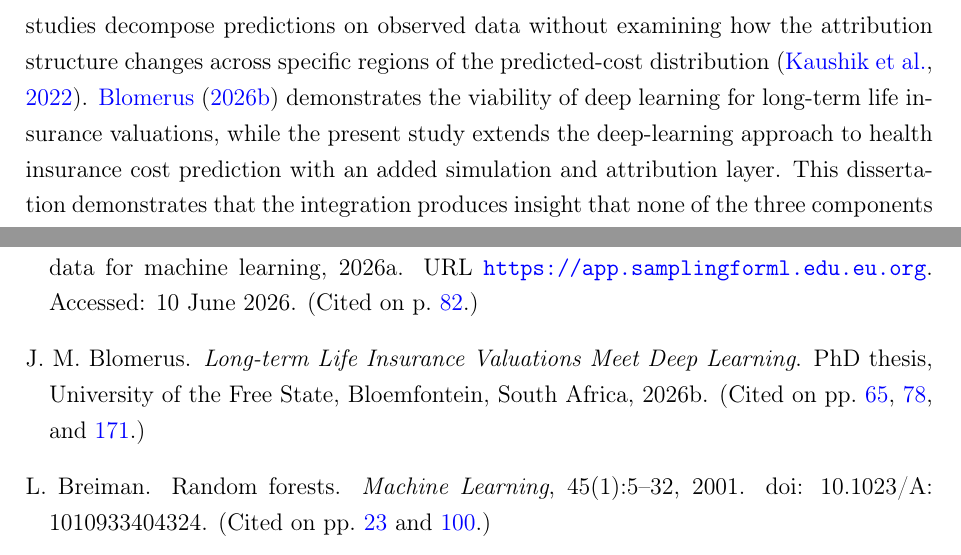
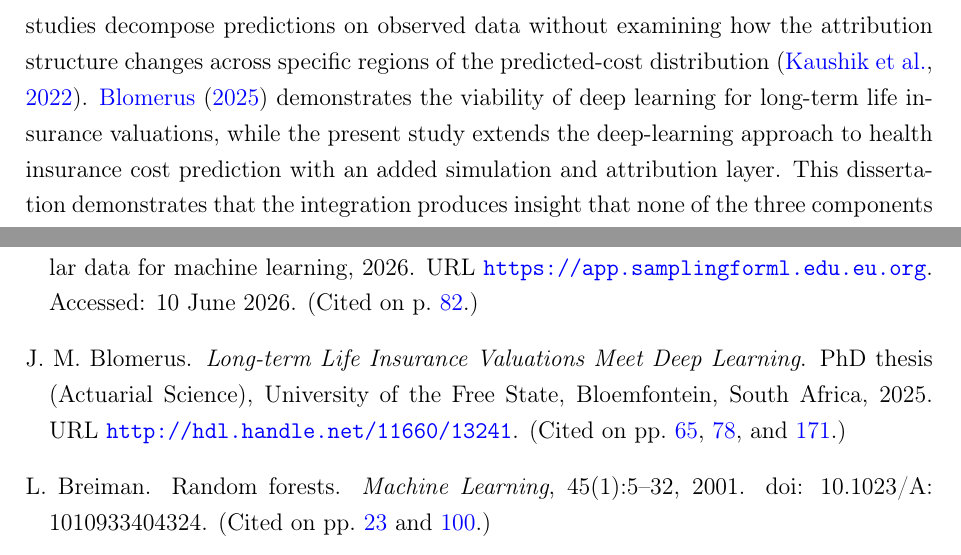
Before and after one commit to thabangTheActuaryCoder/Msc-Mathematical-Statistics-Dissertation, a LaTeX document (main.tex, which reads References.bib, Thesis/Chapter 5/src/chapter5_conclusion.tex): two parts of pages 171 and 183 of 241, joined at a grey line, cut so that both start at the same text. Compiled offline with pdfLaTeX.

Commit message:
Correct Blomerus thesis year to 2025 per UFS repository
- Year changed from 2026 to 2025 based on UFS Scholar record
  (hdl.handle.net/11660/13241)
- Added handle URI and degree type (Actuarial Science)
- Updated cite key from blomerus2026longterm to blomerus2025longterm
  across Chapters 2 and 5

```diff
--- a/References.bib
+++ b/References.bib
@@ -825,7 +825,8 @@
   author  = {Blomerus, Jan Marthinus},
   title   = {Long-term Life Insurance Valuations Meet Deep Learning},
   school  = {University of the Free State},
-  year    = {2026},
+  year    = {2025},
   address = {Bloemfontein, South Africa},
-  type    = {{PhD} thesis}
+  type    = {{PhD} thesis ({Actuarial Science})},
+  url     = {http://hdl.handle.net/11660/13241}
 }
--- a/Thesis/Chapter 5/src/chapter5_conclusion.tex
+++ b/Thesis/Chapter 5/src/chapter5_conclusion.tex
@@ -370,7 +370,7 @@ feature-level attribution \citep{glasserman2004monte}; and Shapley-value
 studies decompose predictions on observed data without examining how the
 attribution structure changes across specific regions of the
 predicted-cost distribution \citep{kaushik2022machine}.
-\citet{blomerus2026longterm} demonstrates the viability of deep learning
+\citet{blomerus2025longterm} demonstrates the viability of deep learning
 for long-term life insurance valuations, while the present study extends
 the deep-learning approach to health insurance cost prediction with an
 added simulation and attribution layer.  This dissertation demonstrates
```
Also changed, not shown: Thesis/Chapter 2/src/chapter2_litreview.tex (+2 -2 lines), References.bib (2 more changed lines).
